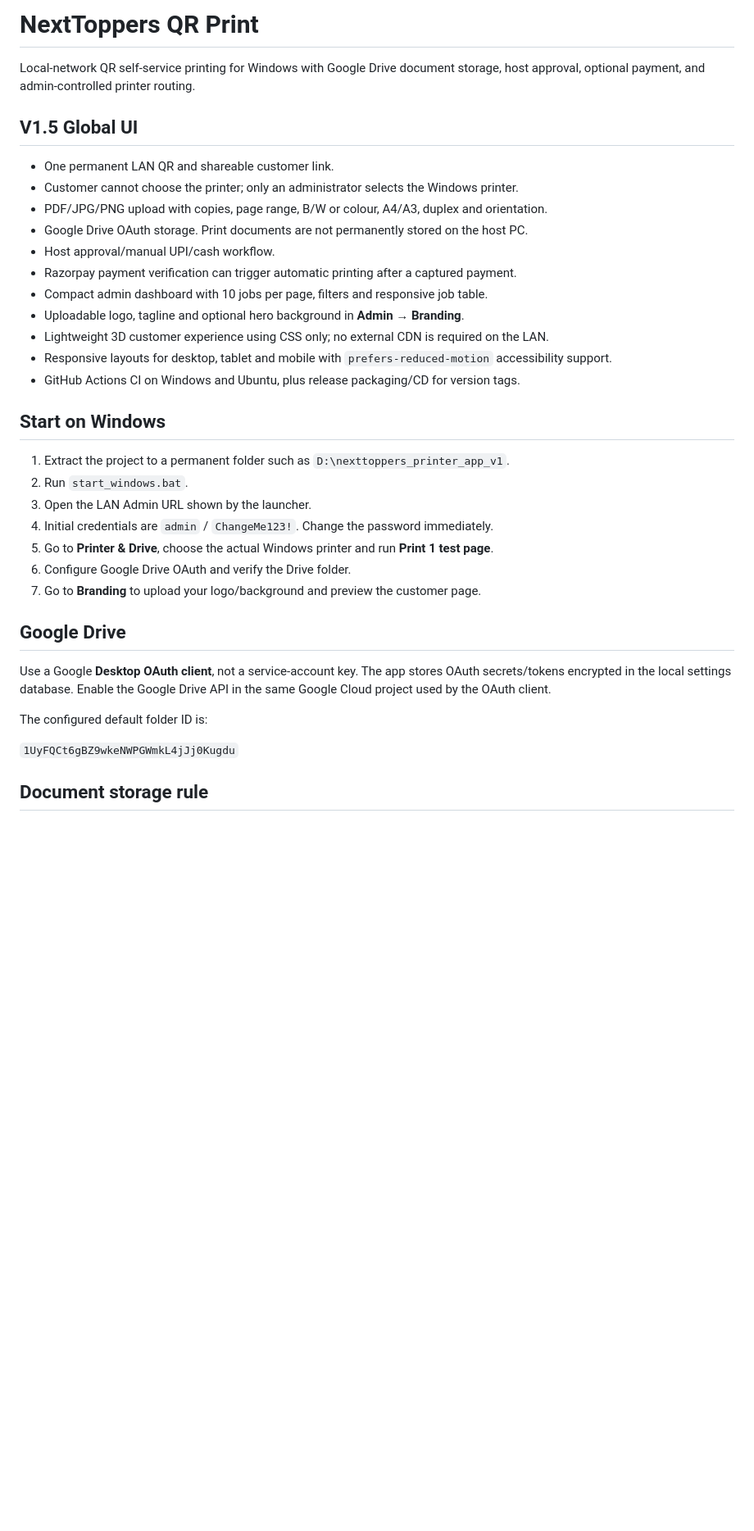
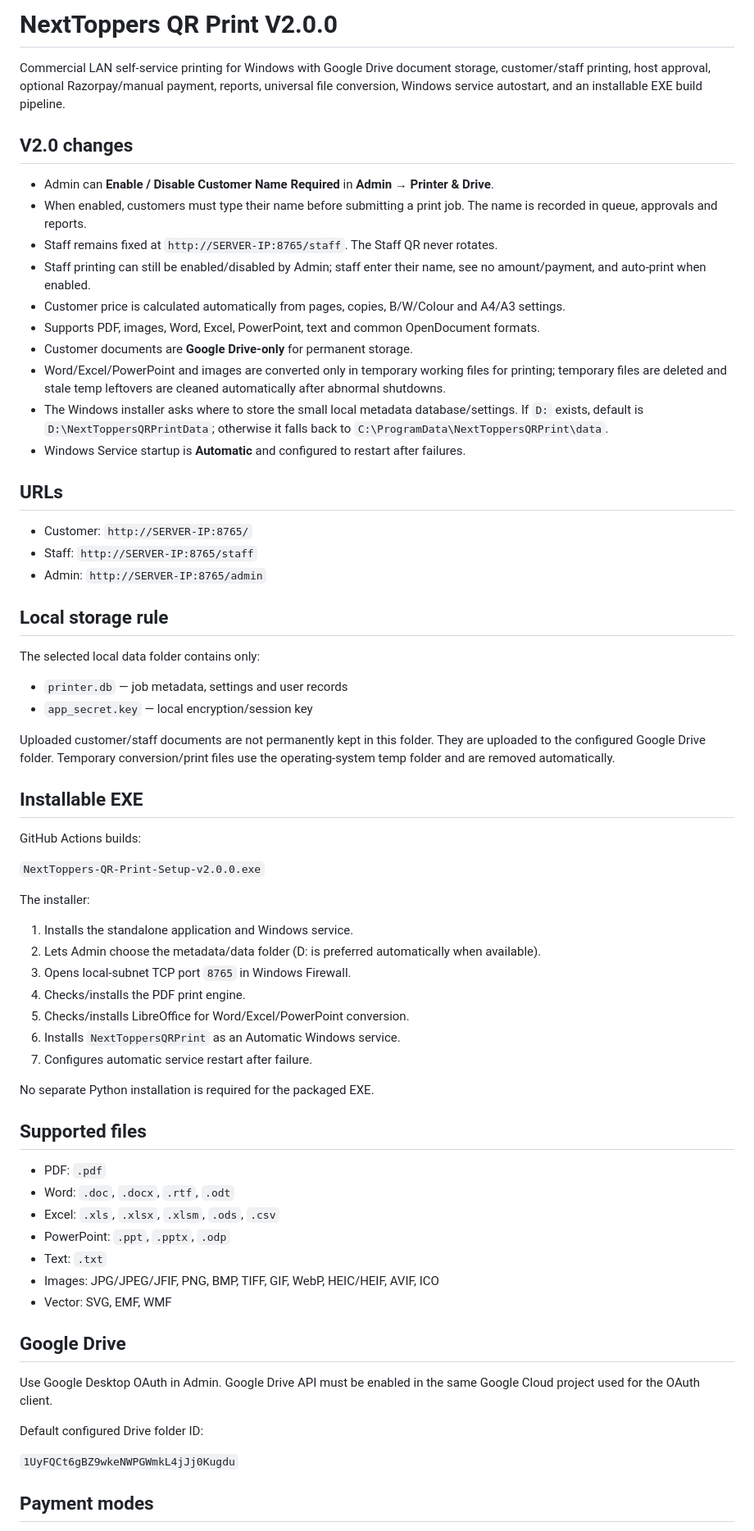
Before and after one commit to sagarkerhalkar/NextToppers-QR-Print, a Markdown page: README.md, the part around one of its changes. Shown at 82% size. Rendered like a GitHub page; blank space fills up the shorter version.

Commit message:
V2.0 documentation: customer name toggle, Drive-only documents, selectable metadata disk

```diff
--- a/README.md
+++ b/README.md
@@ -1,38 +1,70 @@
-# NextToppers QR Print
+# NextToppers QR Print V2.0.0
 
-Local-network QR self-service printing for Windows with Google Drive document storage, host approval, optional payment, and admin-controlled printer routing.
+Commercial LAN self-service printing for Windows with Google Drive document storage, customer/staff printing, host approval, optional Razorpay/manual payment, reports, universal file conversion, Windows service autostart, and an installable EXE build pipeline.
 
-## V1.5 Global UI
+## V2.0 changes
 
-- One permanent LAN QR and shareable customer link.
-- Customer cannot choose the printer; only an administrator selects the Windows printer.
-- PDF/JPG/PNG upload with copies, page range, B/W or colour, A4/A3, duplex and orientation.
-- Google Drive OAuth storage. Print documents are not permanently stored on the host PC.
-- Host approval/manual UPI/cash workflow.
-- Razorpay payment verification can trigger automatic printing after a captured payment.
-- Compact admin dashboard with 10 jobs per page, filters and responsive job table.
-- Uploadable logo, tagline and optional hero background in **Admin → Branding**.
-- Lightweight 3D customer experience using CSS only; no external CDN is required on the LAN.
-- Responsive layouts for desktop, tablet and mobile with `prefers-reduced-motion` accessibility support.
-- GitHub Actions CI on Windows and Ubuntu, plus release packaging/CD for version tags.
+- Admin can **Enable / Disable Customer Name Required** in **Admin → Printer & Drive**.
+- When enabled, customers must type their name before submitting a print job. The name is recorded in queue, approvals and reports.
+- Staff remains fixed at `http://SERVER-IP:8765/staff`. The Staff QR never rotates.
+- Staff printing can still be enabled/disabled by Admin; staff enter their name, see no amount/payment, and auto-print when enabled.
+- Customer price is calculated automatically from pages, copies, B/W/Colour and A4/A3 settings.
+- Supports PDF, images, Word, Excel, PowerPoint, text and common OpenDocument formats.
+- Customer documents are **Google Drive-only** for permanent storage.
+- Word/Excel/PowerPoint and images are converted only in temporary working files for printing; temporary files are deleted and stale temp leftovers are cleaned automatically after abnormal shutdowns.
+- The Windows installer asks where to store the small local metadata database/settings. If `D:` exists, default is `D:\NextToppersQRPrintData`; otherwise it falls back to `C:\ProgramData\NextToppersQRPrint\data`.
+- Windows Service startup is **Automatic** and configured to restart after failures.
 
-## Start on Windows
+## URLs
 
-1. Extract the project to a permanent folder such as `D:\nexttoppers_printer_app_v1`.
-2. Run `start_windows.bat`.
-3. Open the LAN Admin URL shown by the launcher.
-4. Initial credentials are `admin` / `ChangeMe123!`. Change the password immediately.
-5. Go to **Printer & Drive**, choose the actual Windows printer and run **Print 1 test page**.
-6. Configure Google Drive OAuth and verify the Drive folder.
-7. Go to **Branding** to upload your logo/background and preview the customer page.
+- Customer: `http://SERVER-IP:8765/`
+- Staff: `http://SERVER-IP:8765/staff`
+- Admin: `http://SERVER-IP:8765/admin`
+
+## Local storage rule
+
+The selected local data folder contains only:
+
+- `printer.db` — job metadata, settings and user records
+- `app_secret.key` — local encryption/session key
+
+Uploaded customer/staff documents are not permanently kept in this folder. They are uploaded to the configured Google Drive folder. Temporary conversion/print files use the operating-system temp folder and are removed automatically.
+
+## Installable EXE
+
+GitHub Actions builds:
+
+`NextToppers-QR-Print-Setup-v2.0.0.exe`
+
+The installer:
+
+1. Installs the standalone application and Windows service.
+2. Lets Admin choose the metadata/data folder (D: is preferred automatically when available).
+3. Opens local-subnet TCP port `8765` in Windows Firewall.
+4. Checks/installs the PDF print engine.
+5. Checks/installs LibreOffice for Word/Excel/PowerPoint conversion.
+6. Installs `NextToppersQRPrint` as an Automatic Windows service.
+7. Configures automatic service restart after failure.
+
+No separate Python installation is required for the packaged EXE.
+
+## Supported files
+
+- PDF: `.pdf`
+- Word: `.doc`, `.docx`, `.rtf`, `.odt`
+- Excel: `.xls`, `.xlsx`, `.xlsm`, `.ods`, `.csv`
+- PowerPoint: `.ppt`, `.pptx`, `.odp`
+- Text: `.txt`
+- Images: JPG/JPEG/JFIF, PNG, BMP, TIFF, GIF, WebP, HEIC/HEIF, AVIF, ICO
+- Vector: SVG, EMF, WMF
 
 ## Google Drive
 
-Use a Google **Desktop OAuth client**, not a service-account key. The app stores OAuth secrets/tokens encrypted in the local settings database. Enable the Google Drive API in the same Google Cloud project used by the OAuth client.
+Use Google Desktop OAuth in Admin. Google Drive API must be enabled in the same Google Cloud project used for the OAuth client.
 
-The configured default folder ID is:
+Default configured Drive folder ID:
 
 `1UyFQCt6gBZ9wkeNWPGWmkL4jJj0Kugdu`
 
-## Document storage rule
+## Payment modes
 
```
Also changed, not shown: other parts of README.md (+11 -9 lines).
